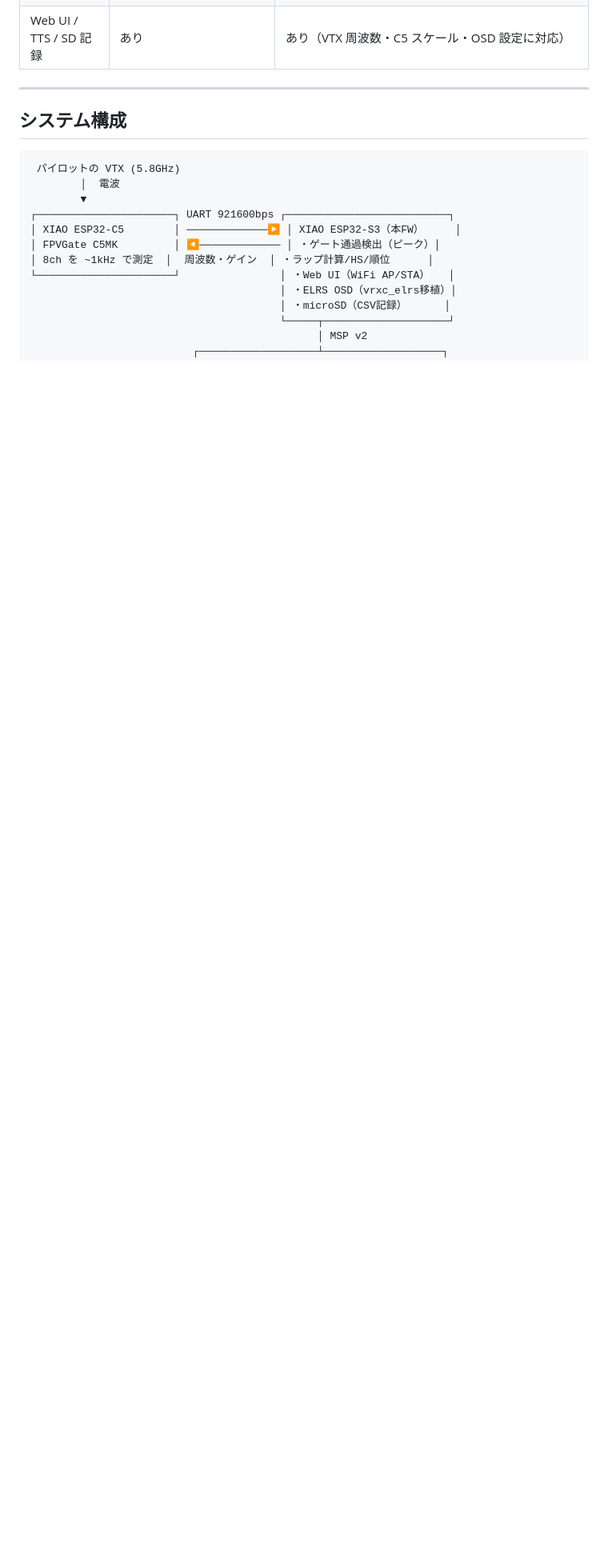
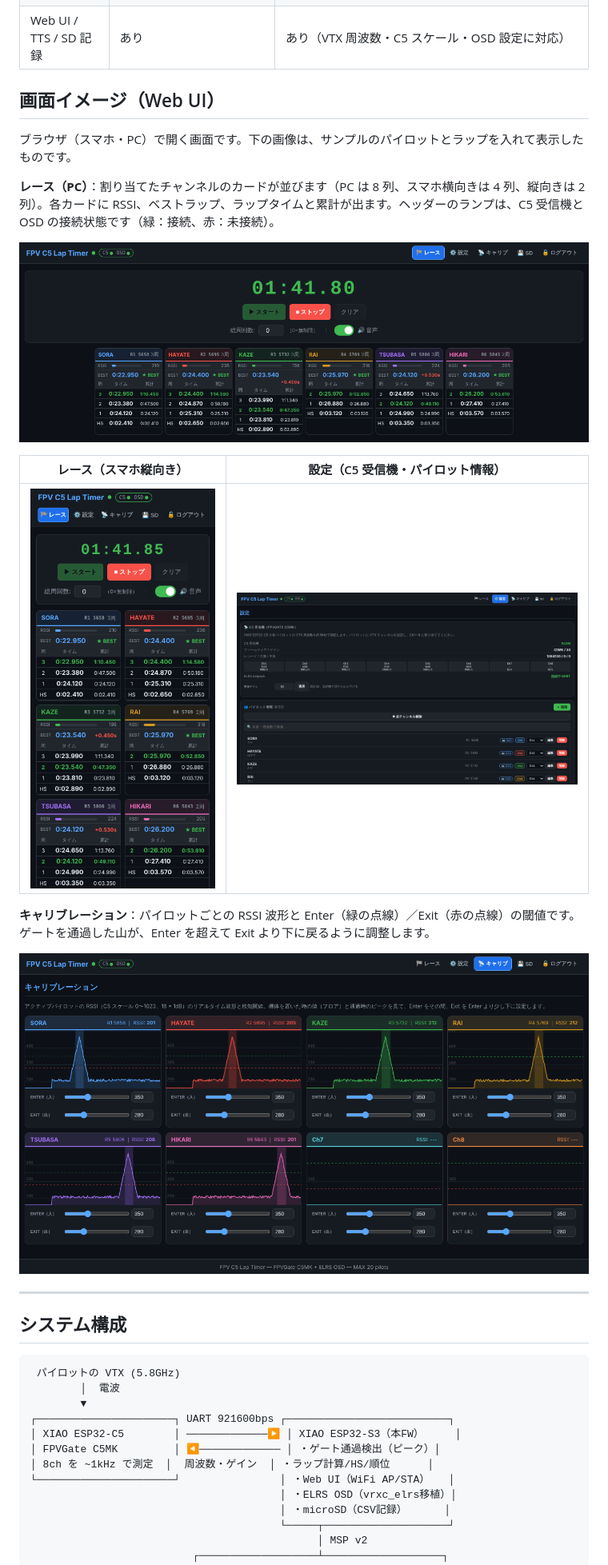
Before and after one commit to yanazoo/FPV-C5-Lap-Timer, a Markdown page: README.md, the part around one of its changes. Shown at 80% size. Drawn GitHub-style; pictures changed too: docs/images/calib-pc.png (added), docs/images/race-pc.png (added), docs/images/race-phone.png (added); blank space fills up the shorter version.

```diff
--- a/README.md
+++ b/README.md
@@ -15,6 +15,22 @@
 | 通過判定 | ゲートノード | **XIAO ESP32-S3**（C5 の生 RSSI からピーク検出） |
 | ゴーグル表示 | なし | **[vrxc_elrs](https://github.com/yanazoo/vrxc_elrs) の OSD ロジックを S3 に移植**し、**[elrs-netpack](https://github.com/yanazoo/elrs-netpack) の ESP-NOW ブリッジ**経由で **HDZero ゴーグル**へ送信 |
 | Web UI / TTS / SD 記録 | あり | あり（VTX 周波数・C5 スケール・OSD 設定に対応） |
+
+## 画面イメージ（Web UI）
+
+ブラウザ（スマホ・PC）で開く画面です。下の画像は、サンプルのパイロットとラップを入れて表示したものです。
+
+**レース（PC）**：割り当てたチャンネルのカードが並びます（PC は 8 列、スマホ横向きは 4 列、縦向きは 2 列）。各カードに RSSI、ベストラップ、ラップタイムと累計が出ます。ヘッダーのランプは、C5 受信機と OSD の接続状態です（緑：接続、赤：未接続）。
+
+![レース画面（PC）](docs/images/race-pc.png)
+
+| レース（スマホ縦向き） | 設定（C5 受信機・パイロット情報） |
+|---|---|
+| <img src="docs/images/race-phone.png" alt="レース画面（スマホ）" width="320"> | <img src="docs/images/settings-pc.png" alt="設定画面" width="480"> |
+
+**キャリブレーション**：パイロットごとの RSSI 波形と Enter（緑の点線）／Exit（赤の点線）の閾値です。ゲートを通過した山が、Enter を超えて Exit より下に戻るように調整します。
+
+![キャリブレーション画面](docs/images/calib-pc.png)
 
 ---
 
```
Also changed, not shown: other parts of README.md (+10 -0 lines), README.en.md (+31 -0 lines).
